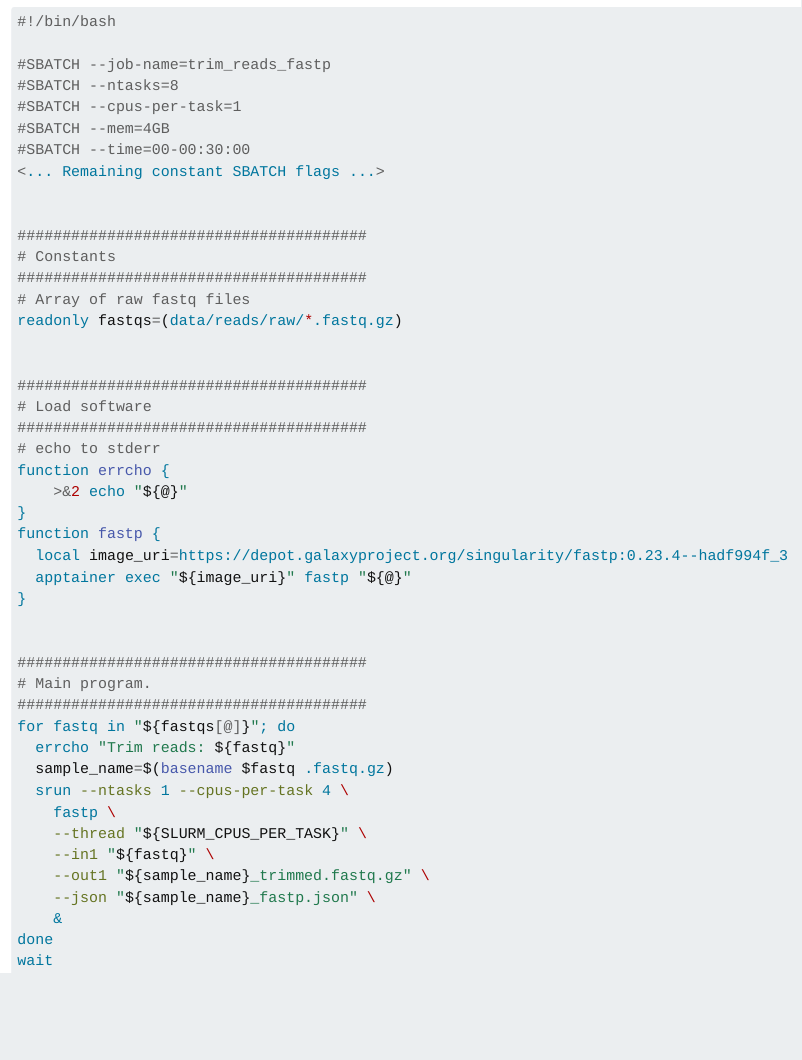
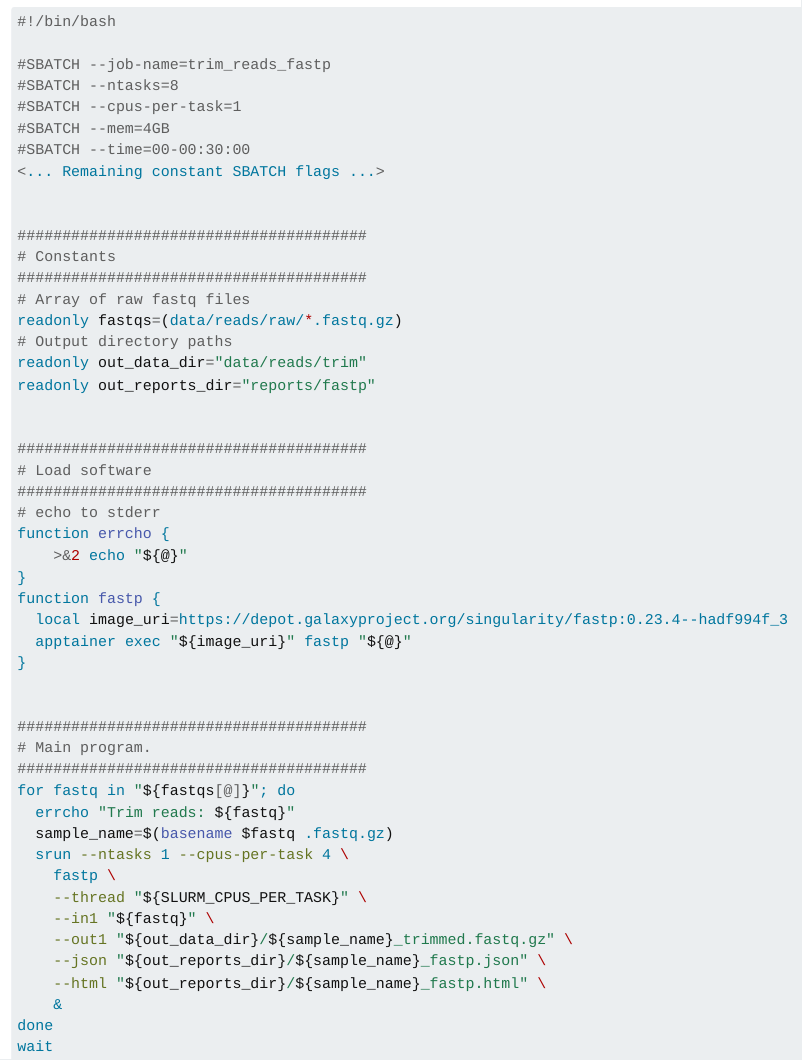
Before and after one commit to trev-f/rnaseq-crash-course, a Quarto document (pipeline/trim_reads.qmd): the page in a window 1100 px wide, from 1030 px down. Rendered offline with R 4.5, knitr and Pandoc in place of Quarto, with nearby package versions.

Commit message:
feat: add trim reads output directories

```diff
--- a/pipeline/trim_reads.qmd
+++ b/pipeline/trim_reads.qmd
@@ -63,6 +63,9 @@ Run fastp [in parallel](https://gist.github.com/izaakm/fe294a66be94113d60ff2dc22
 #######################################
 # Array of raw fastq files
 readonly fastqs=(data/reads/raw/*.fastq.gz)
+# Output directory paths
+readonly out_data_dir="data/reads/trim"
+readonly out_reports_dir="reports/fastp"
 
 
 #######################################
@@ -88,8 +91,9 @@ for fastq in "${fastqs[@]}"; do
     fastp \
     --thread "${SLURM_CPUS_PER_TASK}" \
     --in1 "${fastq}" \
-    --out1 "${sample_name}_trimmed.fastq.gz" \
-    --json "${sample_name}_fastp.json" \
+    --out1 "${out_data_dir}/${sample_name}_trimmed.fastq.gz" \
+    --json "${out_reports_dir}/${sample_name}_fastp.json" \
+    --html "${out_reports_dir}/${sample_name}_fastp.html" \
     &
 done
 wait
```
